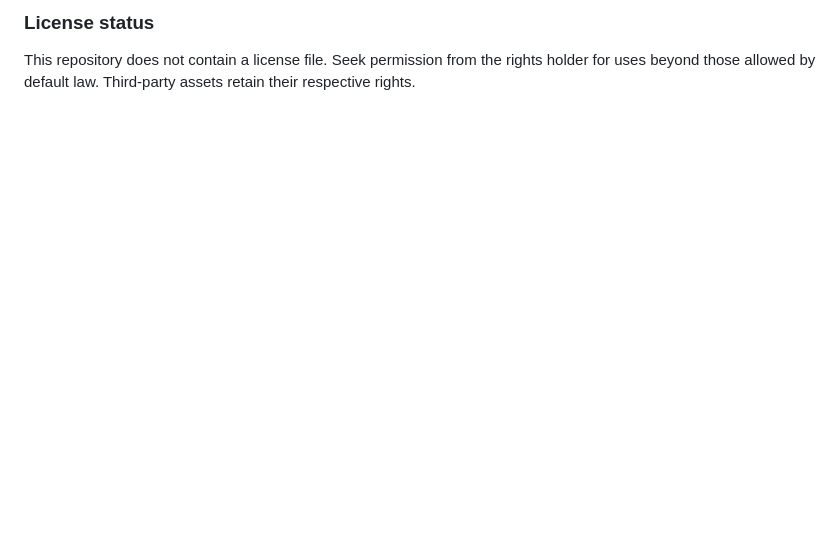
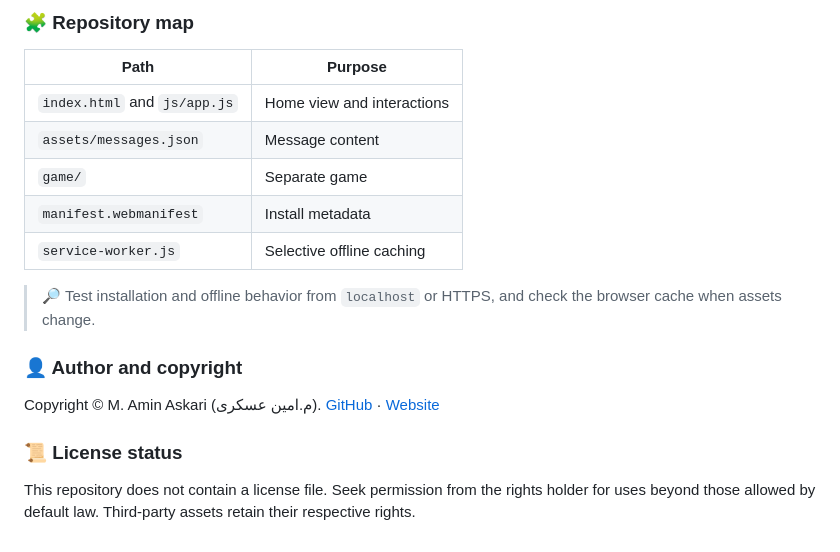
Before and after one commit to AminAskariX/Veleshkon, a Markdown page: README.md, the part around one of its changes. Drawn GitHub-style; blank space fills up the shorter version.

```diff
--- a/README.md
+++ b/README.md
@@ -54,4 +70,20 @@ Copyright © 2025 M. Amin Askari (م.امین عسکری). [GitHub](https://gith
 
-### License status
+### 🧩 Repository map
+
+| Path | Purpose |
+| --- | --- |
+| `index.html` and `js/app.js` | Home view and interactions |
+| `assets/messages.json` | Message content |
+| `game/` | Separate game |
+| `manifest.webmanifest` | Install metadata |
+| `service-worker.js` | Selective offline caching |
+
+> 🔎 Test installation and offline behavior from `localhost` or HTTPS, and check the browser cache when assets change.
+
+### 👤 Author and copyright
+
+Copyright © M. Amin Askari (م.امین عسکری). [GitHub](https://github.com/AminAskariX) · [Website](https://aminaskarix.ir)
+
+### 📜 License status
 
 This repository does not contain a license file. Seek permission from the rights holder for uses beyond those allowed by default law. Third-party assets retain their respective rights.
```
Also changed, not shown: other parts of README.md (+30 -14 lines).
